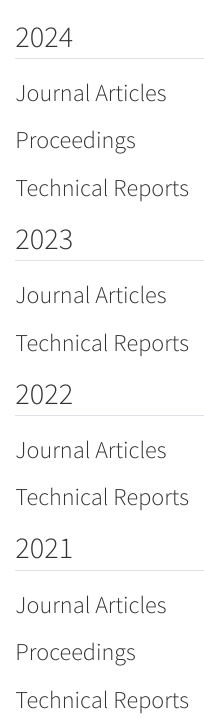
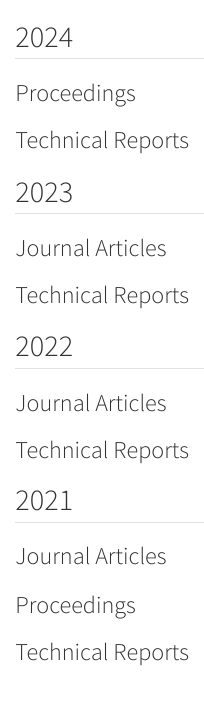
Before and after one commit to dpo/dpo.github.io, a Quarto document (publications_body.qmd): the page in a window 1100 px wide, from its top. Rendered offline with R 4.5, knitr and Pandoc in place of Quarto, with nearby package versions.

Commit message:
remove empty articles section for 2024

```diff
--- a/publications_body.qmd
+++ b/publications_body.qmd
@@ -1,10 +1,5 @@
 
 ## 2024
-
-### Journal Articles
-
-::: {#refs-articles2024}
-:::
 
 ### Proceedings
 
```
Also changed, not shown: publications.qmd (+0 -1 lines), 3 other files.
